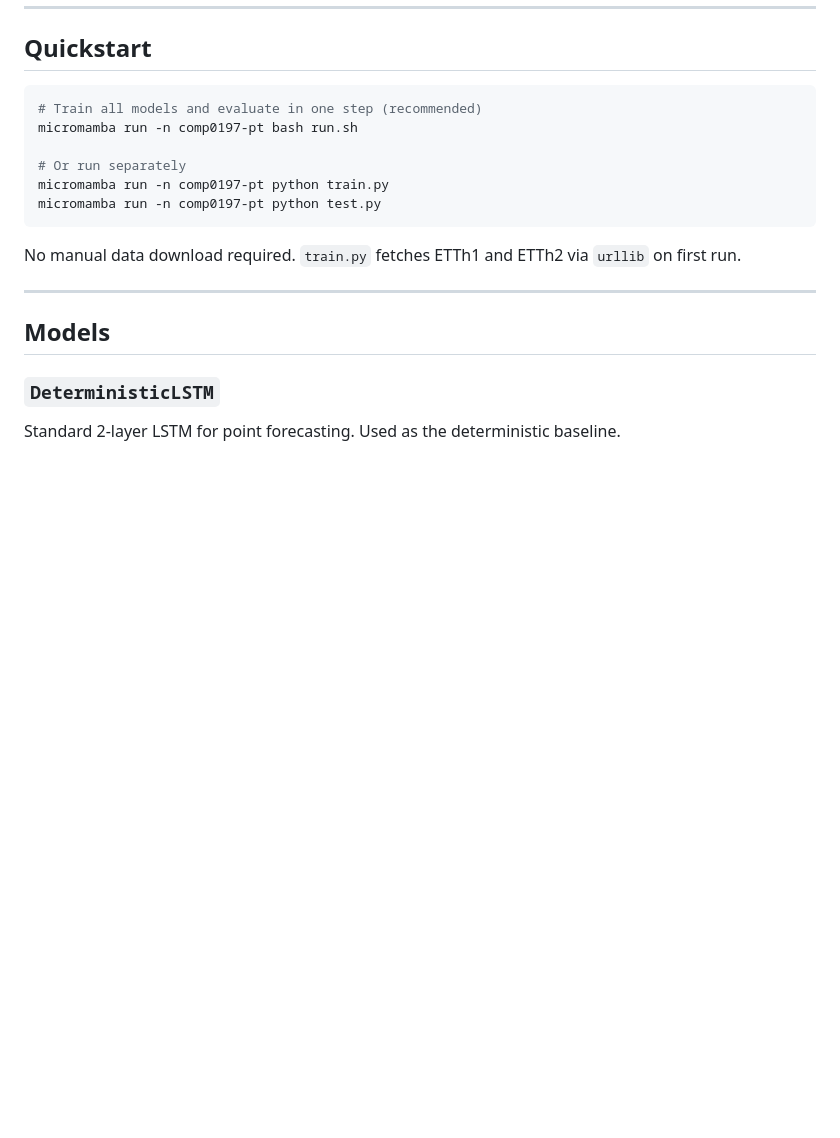
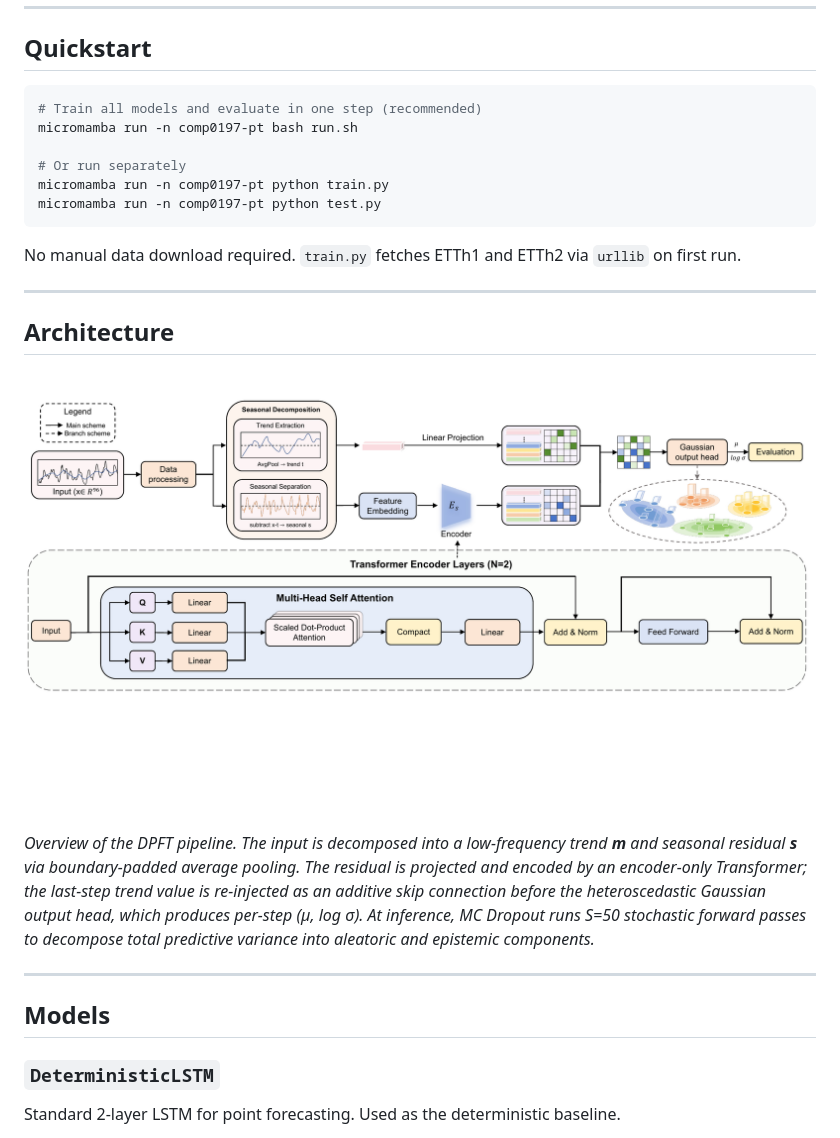
Before and after one commit to vfdv52/DPFT, a Markdown page: README.md, the part around the change. Rendered like a GitHub page; pictures changed too: docs/img/method2.png (added); blank space fills up the shorter version.

Commit message:
docs: add architecture diagram to README and project page

````diff
--- a/README.md
+++ b/README.md
@@ -94,6 +94,14 @@ micromamba run -n comp0197-pt python test.py
 ```
 
 No manual data download required. `train.py` fetches ETTh1 and ETTh2 via `urllib` on first run.
+
+---
+
+## Architecture
+
+![DPFT Architecture](docs/img/method2.png)
+
+*Overview of the DPFT pipeline. The input is decomposed into a low-frequency trend **m** and seasonal residual **s** via boundary-padded average pooling. The residual is projected and encoded by an encoder-only Transformer; the last-step trend value is re-injected as an additive skip connection before the heteroscedastic Gaussian output head, which produces per-step (μ, log σ). At inference, MC Dropout runs S=50 stochastic forward passes to decompose total predictive variance into aleatoric and epistemic components.*
 
 ---
 
````
Also changed, not shown: 1 other file.
